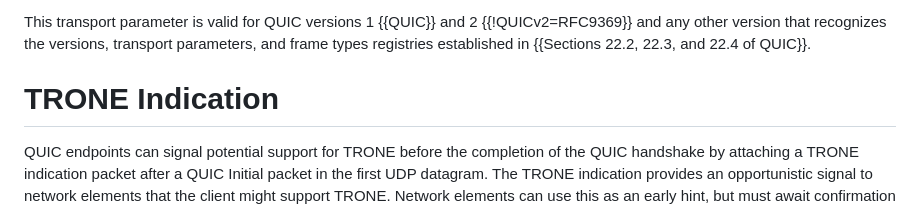
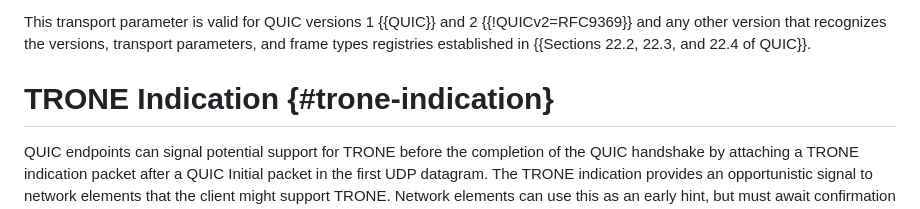
Before and after one commit to mjoras/trone, a Markdown page: draft-thoji-scone-trone-protocol.md, the part around one of its changes. Rendered like a GitHub page.

```diff
--- a/draft-thoji-scone-trone-protocol.md
+++ b/draft-thoji-scone-trone-protocol.md
@@ -310,7 +310,7 @@ This transport parameter is valid for QUIC versions 1 {{QUIC}} and 2
 transport parameters, and frame types registries established in {{Sections 22.2,
 22.3, and 22.4 of QUIC}}.
 
-# TRONE Indication
+# TRONE Indication {#trone-indication}
 
 QUIC endpoints can signal potential support for TRONE before the completion of
 the QUIC handshake by attaching a TRONE indication packet after a QUIC Initial
```
Also changed, not shown: other parts of draft-thoji-scone-trone-protocol.md (+1 -1 lines).
